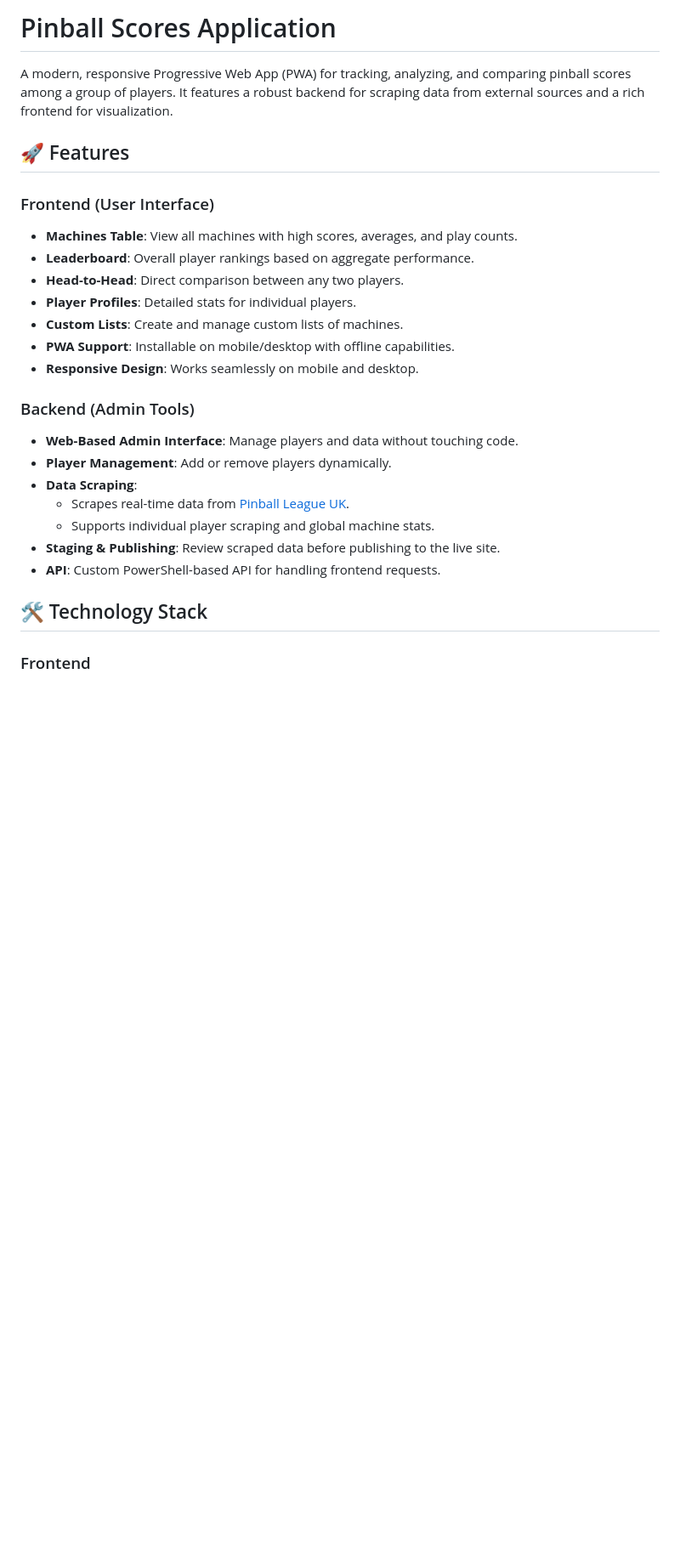
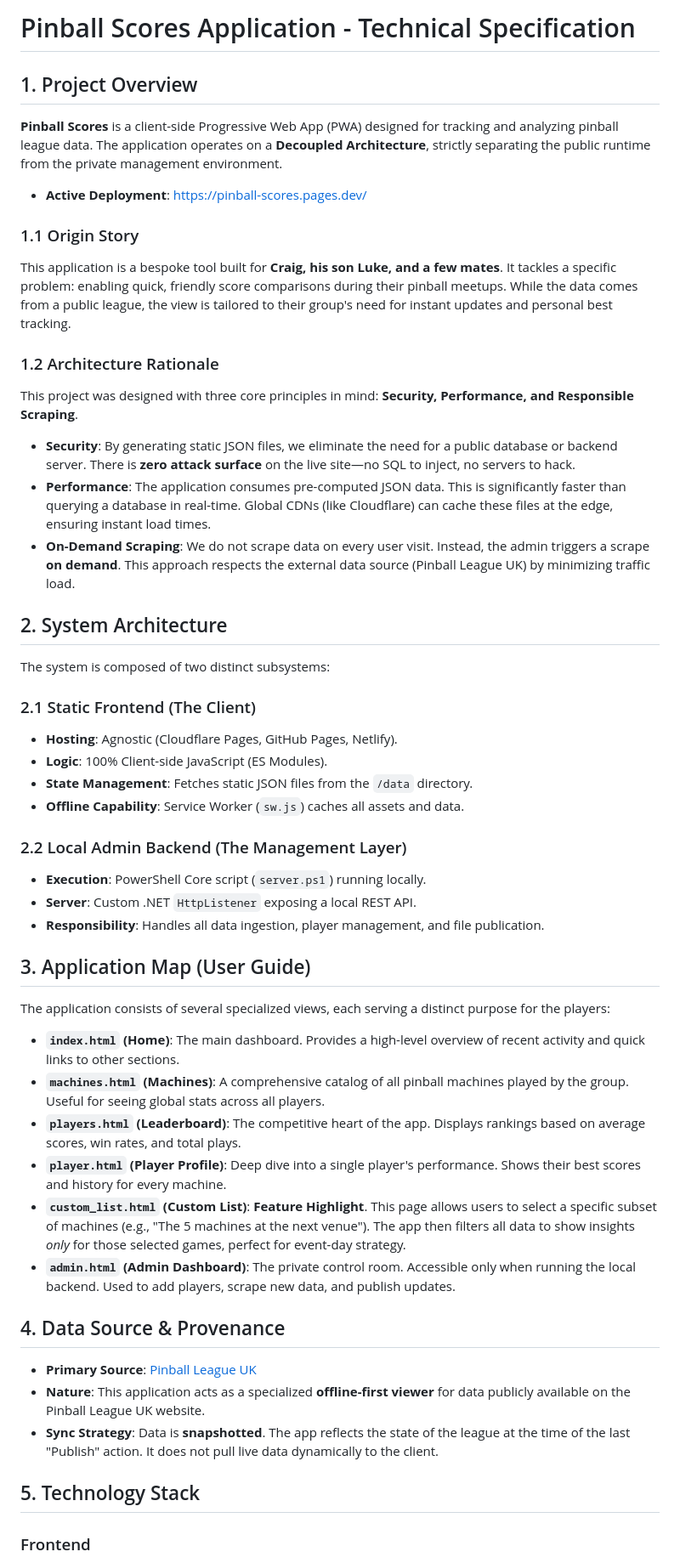
Before and after one commit to zxspectrum16kk/pinball_scores, a Markdown page: README.md, the part around one of its changes. Shown at 85% size. Rendered like a GitHub page; blank space fills up the shorter version.

```diff
--- a/README.md
+++ b/README.md
@@ -1,27 +1,53 @@
-# Pinball Scores Application
+# Pinball Scores Application - Technical Specification
 
-A modern, responsive Progressive Web App (PWA) for tracking, analyzing, and comparing pinball scores among a group of players. It features a robust backend for scraping data from external sources and a rich frontend for visualization.
+## 1. Project Overview
 
-## 🚀 Features
+**Pinball Scores** is a client-side Progressive Web App (PWA) designed for tracking and analyzing pinball league data. The application operates on a **Decoupled Architecture**, strictly separating the public runtime from the private management environment.
 
-### Frontend (User Interface)
-- **Machines Table**: View all machines with high scores, averages, and play counts.
-- **Leaderboard**: Overall player rankings based on aggregate performance.
-- **Head-to-Head**: Direct comparison between any two players.
-- **Player Profiles**: Detailed stats for individual players.
-- **Custom Lists**: Create and manage custom lists of machines.
-- **PWA Support**: Installable on mobile/desktop with offline capabilities.
-- **Responsive Design**: Works seamlessly on mobile and desktop.
+*   **Active Deployment**: [https://pinball-scores.pages.dev/](https://pinball-scores.pages.dev/)
 
-### Backend (Admin Tools)
-- **Web-Based Admin Interface**: Manage players and data without touching code.
-- **Player Management**: Add or remove players dynamically.
-- **Data Scraping**:
-    - Scrapes real-time data from [Pinball League UK](https://pinballleague.uk).
-    - Supports individual player scraping and global machine stats.
-- **Staging & Publishing**: Review scraped data before publishing to the live site.
-- **API**: Custom PowerShell-based API for handling frontend requests.
+### 1.1 Origin Story
+This application is a bespoke tool built for **Craig, his son Luke, and a few mates**. It tackles a specific problem: enabling quick, friendly score comparisons during their pinball meetups. While the data comes from a public league, the view is tailored to their group's need for instant updates and personal best tracking.
 
-## 🛠 Technology Stack
+### 1.2 Architecture Rationale
+This project was designed with three core principles in mind: **Security, Performance, and Responsible Scraping**.
+
+*   **Security**: By generating static JSON files, we eliminate the need for a public database or backend server. There is **zero attack surface** on the live site—no SQL to inject, no servers to hack.
+*   **Performance**: The application consumes pre-computed JSON data. This is significantly faster than querying a database in real-time. Global CDNs (like Cloudflare) can cache these files at the edge, ensuring instant load times.
+*   **On-Demand Scraping**: We do not scrape data on every user visit. Instead, the admin triggers a scrape **on demand**. This approach respects the external data source (Pinball League UK) by minimizing traffic load.
+
+## 2. System Architecture
+
+The system is composed of two distinct subsystems:
+
+### 2.1 Static Frontend (The Client)
+*   **Hosting**: Agnostic (Cloudflare Pages, GitHub Pages, Netlify).
+*   **Logic**: 100% Client-side JavaScript (ES Modules).
+*   **State Management**: Fetches static JSON files from the `/data` directory.
+*   **Offline Capability**: Service Worker (`sw.js`) caches all assets and data.
+
+### 2.2 Local Admin Backend (The Management Layer)
+*   **Execution**: PowerShell Core script (`server.ps1`) running locally.
+*   **Server**: Custom .NET `HttpListener` exposing a local REST API.
+*   **Responsibility**: Handles all data ingestion, player management, and file publication.
+
+## 3. Application Map (User Guide)
+
+The application consists of several specialized views, each serving a distinct purpose for the players:
+
+*   **`index.html` (Home)**: The main dashboard. Provides a high-level overview of recent activity and quick links to other sections.
+*   **`machines.html` (Machines)**: A comprehensive catalog of all pinball machines played by the group. Useful for seeing global stats across all players.
+*   **`players.html` (Leaderboard)**: The competitive heart of the app. Displays rankings based on average scores, win rates, and total plays.
+*   **`player.html` (Player Profile)**: Deep dive into a single player's performance. Shows their best scores and history for every machine.
+*   **`custom_list.html` (Custom List)**: **Feature Highlight**. This page allows users to select a specific subset of machines (e.g., "The 5 machines at the next venue"). The app then filters all data to show insights *only* for those selected games, perfect for event-day strategy.
+*   **`admin.html` (Admin Dashboard)**: The private control room. Accessible only when running the local backend. Used to add players, scrape new data, and publish updates.
+
+## 4. Data Source & Provenance
+
+*   **Primary Source**: [Pinball League UK](https://pinballleague.uk)
+*   **Nature**: This application acts as a specialized **offline-first viewer** for data publicly available on the Pinball League UK website.
+*   **Sync Strategy**: Data is **snapshotted**. The app reflects the state of the league at the time of the last "Publish" action. It does not pull live data dynamically to the client.
+
+## 5. Technology Stack
 
 ### Frontend
```
Also changed, not shown: other parts of README.md (+34 -68 lines).
